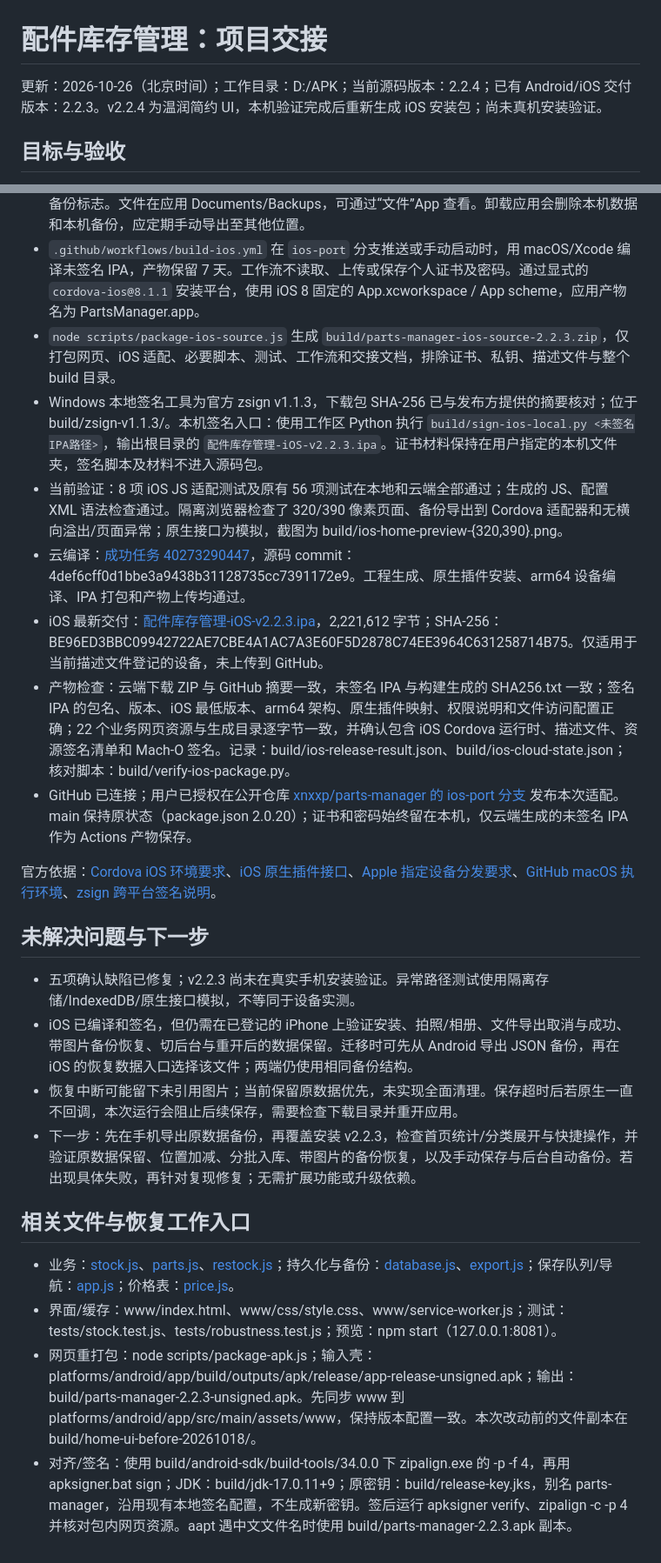
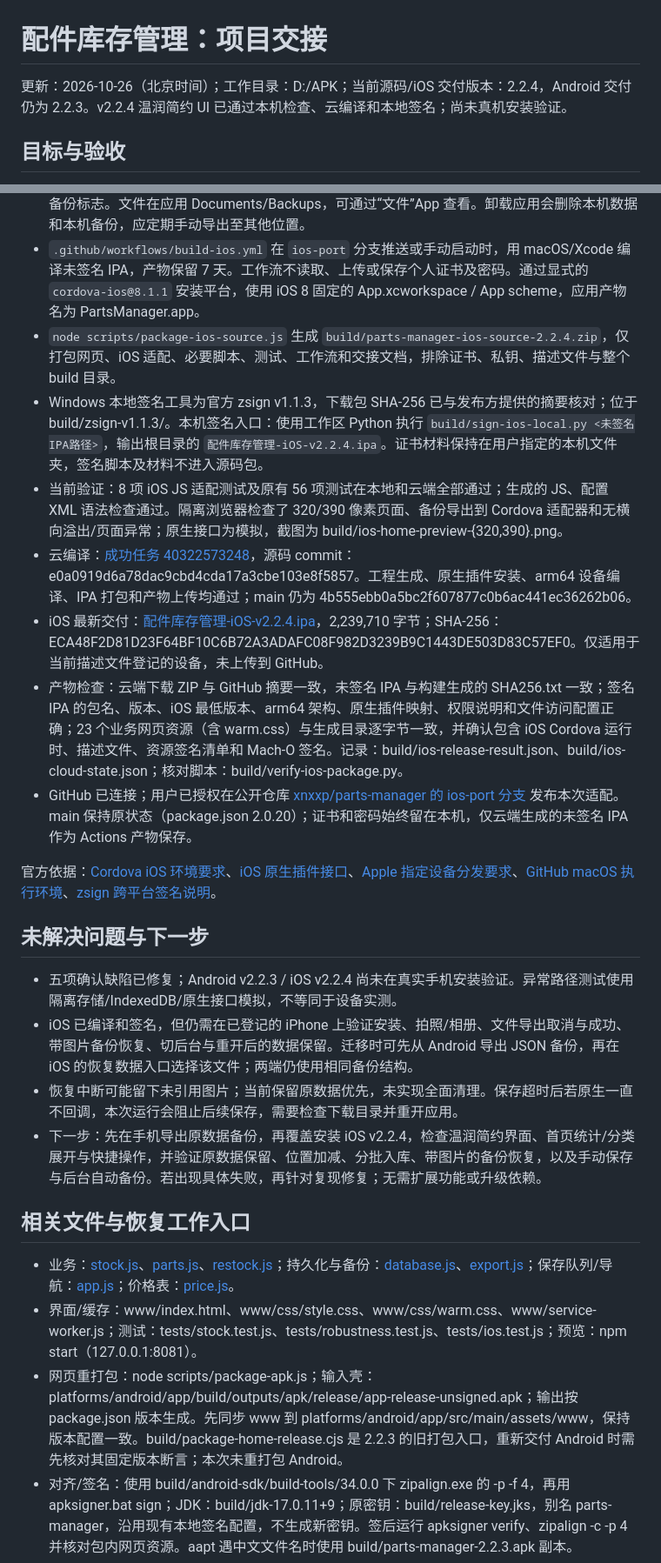
Before and after one commit to xnxxp/parts-manager, a Markdown page: README.md, 2 parts joined by grey strips. Shown at 87% size. Drawn GitHub-style.

Commit message:
Record the verified warm UI and locally signed iOS 2.2.4 release [skip ci]

```diff
--- a/README.md
+++ b/README.md
@@ -1,6 +1,6 @@
 # 配件库存管理：项目交接
 
-更新：2026-10-26（北京时间）；工作目录：D:/APK；当前源码版本：2.2.4；已有 Android/iOS 交付版本：2.2.3。v2.2.4 为温润简约 UI，本机验证完成后重新生成 iOS 安装包；尚未真机安装验证。
+更新：2026-10-26（北京时间）；工作目录：D:/APK；当前源码/iOS 交付版本：2.2.4，Android 交付仍为 2.2.3。v2.2.4 温润简约 UI 已通过本机检查、云编译和本地签名；尚未真机安装验证。
 
 ## 目标与验收
 
@@ -44,27 +45,27 @@
 - `ios/parts-native/` 提供文件导出选择器、照片选择/拍摄及原子本机备份写入。手动导出/图片保存通过系统“文件”选择位置，取消不报告保存成功；iOS 的 Cordova 回调按请求独立归属，不使用 Android 的无编号回调队列。
 - iOS 本机自动备份每 5 秒在前台检查，并保留原有切后台触发；保存成功且修订号一致才清除待备份标志。文件在应用 Documents/Backups，可通过“文件”App 查看。卸载应用会删除本机数据和本机备份，应定期手动导出至其他位置。
 - `.github/workflows/build-ios.yml` 在 `ios-port` 分支推送或手动启动时，用 macOS/Xcode 编译未签名 IPA，产物保留 7 天。工作流不读取、上传或保存个人证书及密码。通过显式的 `cordova-ios@8.1.1` 安装平台，使用 iOS 8 固定的 App.xcworkspace / App scheme，应用产物名为 PartsManager.app。
-- `node scripts/package-ios-source.js` 生成 `build/parts-manager-ios-source-2.2.3.zip`，仅打包网页、iOS 适配、必要脚本、测试、工作流和交接文档，排除证书、私钥、描述文件与整个 build 目录。
-- Windows 本地签名工具为官方 zsign v1.1.3，下载包 SHA-256 已与发布方提供的摘要核对；位于 build/zsign-v1.1.3/。本机签名入口：使用工作区 Python 执行 `build/sign-ios-local.py <未签名IPA路径>`，输出根目录的 `配件库存管理-iOS-v2.2.3.ipa`。证书材料保持在用户指定的本机文件夹，签名脚本及材料不进入源码包。
+- `node scripts/package-ios-source.js` 生成 `build/parts-manager-ios-source-2.2.4.zip`，仅打包网页、iOS 适配、必要脚本、测试、工作流和交接文档，排除证书、私钥、描述文件与整个 build 目录。
+- Windows 本地签名工具为官方 zsign v1.1.3，下载包 SHA-256 已与发布方提供的摘要核对；位于 build/zsign-v1.1.3/。本机签名入口：使用工作区 Python 执行 `build/sign-ios-local.py <未签名IPA路径>`，输出根目录的 `配件库存管理-iOS-v2.2.4.ipa`。证书材料保持在用户指定的本机文件夹，签名脚本及材料不进入源码包。
 - 当前验证：8 项 iOS JS 适配测试及原有 56 项测试在本地和云端全部通过；生成的 JS、配置 XML 语法检查通过。隔离浏览器检查了 320/390 像素页面、备份导出到 Cordova 适配器和无横向溢出/页面异常；原生接口为模拟，截图为 build/ios-home-preview-{320,390}.png。
-- 云编译：[成功任务 40273290447](https://github.com/xnxxp/parts-manager/actions/runs/40273290447)，源码 commit：4def6cff0d1bbe3a9438b31128735cc7391172e9。工程生成、原生插件安装、arm64 设备编译、IPA 打包和产物上传均通过。
-- iOS 最新交付：[配件库存管理-iOS-v2.2.3.ipa](./配件库存管理-iOS-v2.2.3.ipa)，2,221,612 字节；SHA-256：BE96ED3BBC09942722AE7CBE4A1AC7A3E60F5D2878C74EE3964C631258714B75。仅适用于当前描述文件登记的设备，未上传到 GitHub。
-- 产物检查：云端下载 ZIP 与 GitHub 摘要一致，未签名 IPA 与构建生成的 SHA256.txt 一致；签名 IPA 的包名、版本、iOS 最低版本、arm64 架构、原生插件映射、权限说明和文件访问配置正确；22 个业务网页资源与生成目录逐字节一致，并确认包含 iOS Cordova 运行时、描述文件、资源签名清单和 Mach-O 签名。记录：build/ios-release-result.json、build/ios-cloud-state.json；核对脚本：build/verify-ios-package.py。
+- 云编译：[成功任务 40322573248](https://github.com/xnxxp/parts-manager/actions/runs/40322573248)，源码 commit：e0a0919d6a78dac9cbd4cda17a3cbe103e8f5857。工程生成、原生插件安装、arm64 设备编译、IPA 打包和产物上传均通过；main 仍为 4b555ebb0a5bc2f607877c0b6ac441ec36262b06。
+- iOS 最新交付：[配件库存管理-iOS-v2.2.4.ipa](./配件库存管理-iOS-v2.2.4.ipa)，2,239,710 字节；SHA-256：ECA48F2D81D23F64BF10C6B72A3ADAFC08F982D3239B9C1443DE503D83C57EF0。仅适用于当前描述文件登记的设备，未上传到 GitHub。
+- 产物检查：云端下载 ZIP 与 GitHub 摘要一致，未签名 IPA 与构建生成的 SHA256.txt 一致；签名 IPA 的包名、版本、iOS 最低版本、arm64 架构、原生插件映射、权限说明和文件访问配置正确；23 个业务网页资源（含 warm.css）与生成目录逐字节一致，并确认包含 iOS Cordova 运行时、描述文件、资源签名清单和 Mach-O 签名。记录：build/ios-release-result.json、build/ios-cloud-state.json；核对脚本：build/verify-ios-package.py。
 - GitHub 已连接；用户已授权在公开仓库 [xnxxp/parts-manager 的 ios-port 分支](https://github.com/xnxxp/parts-manager/tree/ios-port) 发布本次适配。main 保持原状态（package.json 2.0.20）；证书和密码始终留在本机，仅云端生成的未签名 IPA 作为 Actions 产物保存。
 
 官方依据：[Cordova iOS 环境要求](https://cordova.apache.org/docs/en/latest/guide/platforms/ios/index.html)、[iOS 原生插件接口](https://cordova.apache.org/docs/en/latest/guide/platforms/ios/plugin.html)、[Apple 指定设备分发要求](https://developer.apple.com/help/account/provisioning-profiles/create-an-ad-hoc-provisioning-profile/)、[GitHub macOS 执行环境](https://docs.github.com/en/actions/reference/runners/github-hosted-runners)、[zsign 跨平台签名说明](https://github.com/zhlynn/zsign)。
 
 ## 未解决问题与下一步
 
-- 五项确认缺陷已修复；v2.2.3 尚未在真实手机安装验证。异常路径测试使用隔离存储/IndexedDB/原生接口模拟，不等同于设备实测。
+- 五项确认缺陷已修复；Android v2.2.3 / iOS v2.2.4 尚未在真实手机安装验证。异常路径测试使用隔离存储/IndexedDB/原生接口模拟，不等同于设备实测。
 - iOS 已编译和签名，但仍需在已登记的 iPhone 上验证安装、拍照/相册、文件导出取消与成功、带图片备份恢复、切后台与重开后的数据保留。迁移时可先从 Android 导出 JSON 备份，再在 iOS 的恢复数据入口选择该文件；两端仍使用相同备份结构。
 - 恢复中断可能留下未引用图片；当前保留原数据优先，未实现全面清理。保存超时后若原生一直不回调，本次运行会阻止后续保存，需要检查下载目录并重开应用。
-- 下一步：先在手机导出原数据备份，再覆盖安装 v2.2.3，检查首页统计/分类展开与快捷操作，并验证原数据保留、位置加减、分批入库、带图片的备份恢复，以及手动保存与后台自动备份。若出现具体失败，再针对复现修复；无需扩展功能或升级依赖。
+- 下一步：先在手机导出原数据备份，再覆盖安装 iOS v2.2.4，检查温润简约界面、首页统计/分类展开与快捷操作，并验证原数据保留、位置加减、分批入库、带图片的备份恢复，以及手动保存与后台自动备份。若出现具体失败，再针对复现修复；无需扩展功能或升级依赖。
 
 ## 相关文件与恢复工作入口
 
 - 业务：[stock.js](./www/js/stock.js)、[parts.js](./www/js/parts.js)、[restock.js](./www/js/restock.js)；持久化与备份：[database.js](./www/js/database.js)、[export.js](./www/js/export.js)；保存队列/导航：[app.js](./www/js/app.js)；价格表：[price.js](./www/js/price.js)。
-- 界面/缓存：www/index.html、www/css/style.css、www/service-worker.js；测试：tests/stock.test.js、tests/robustness.test.js；预览：npm start（127.0.0.1:8081）。
-- 网页重打包：node scripts/package-apk.js；输入壳：platforms/android/app/build/outputs/apk/release/app-release-unsigned.apk；输出：build/parts-manager-2.2.3-unsigned.apk。先同步 www 到 platforms/android/app/src/main/assets/www，保持版本配置一致。本次改动前的文件副本在 build/home-ui-before-20261018/。
+- 界面/缓存：www/index.html、www/css/style.css、www/css/warm.css、www/service-worker.js；测试：tests/stock.test.js、tests/robustness.test.js、tests/ios.test.js；预览：npm start（127.0.0.1:8081）。
+- 网页重打包：node scripts/package-apk.js；输入壳：platforms/android/app/build/outputs/apk/release/app-release-unsigned.apk；输出按 package.json 版本生成。先同步 www 到 platforms/android/app/src/main/assets/www，保持版本配置一致。build/package-home-release.cjs 是 2.2.3 的旧打包入口，重新交付 Android 时需先核对其固定版本断言；本次未重打包 Android。
 - 对齐/签名：使用 build/android-sdk/build-tools/34.0.0 下 zipalign.exe 的 -p -f 4，再用 apksigner.bat sign；JDK：build/jdk-17.0.11+9；原密钥：build/release-key.jks，别名 parts-manager，沿用现有本地签名配置，不生成新密钥。签后运行 apksigner verify、zipalign -c -p 4 并核对包内网页资源。aapt 遇中文文件名时使用 build/parts-manager-2.2.3.apk 副本。
 - [BUILD.md](./BUILD.md) 为旧版原生构建参考，其中 SQLite、仓库管理及调拨界面说明已过时；当前状态与网页打包流程以本交接为准。
```
Also changed, not shown: other parts of README.md (+1 -0 lines).
